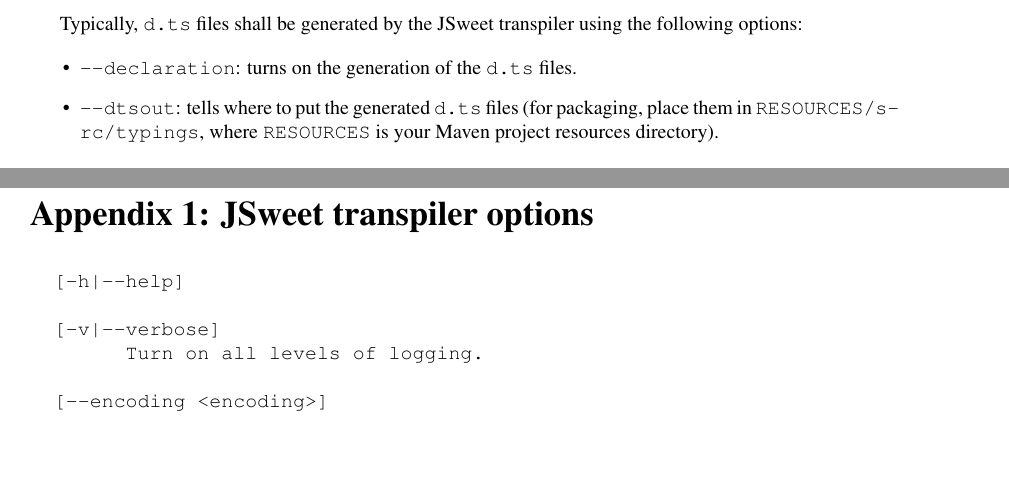
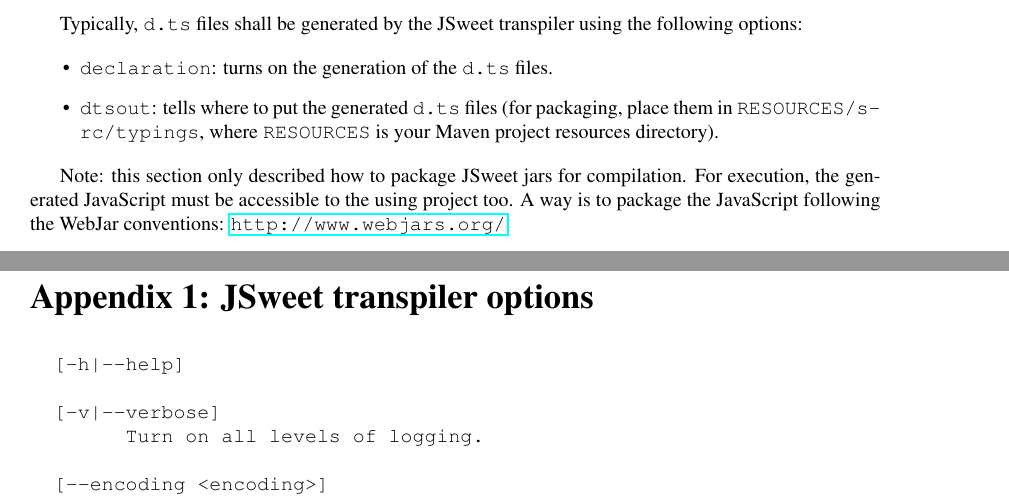
Before and after one commit to cincheo/jsweet, a LaTeX document (doc/jsweet-language-specifications.tex): two parts of pages 23 and 24 of 26, joined at a grey line, cut so that both start at the same text, the shorter picture padded with empty space. Compiled offline with pdfLaTeX.

Commit message:
added a note on WebJars

```diff
--- a/doc/jsweet-language-specifications.tex
+++ b/doc/jsweet-language-specifications.tex
@@ -1049,9 +1049,11 @@
 Typically, \texttt{d.ts} files shall be generated by the JSweet transpiler using the following options:
 
 \begin{itemize}
-\item \texttt{--declaration}: turns on the generation of the \texttt{d.ts} files.
-\item \texttt{--dtsout}: tells where to put the generated \texttt{d.ts} files (for packaging, place them in \texttt{RESOURCES/src/typings}, where \texttt{RESOURCES} is your Maven project resources directory).
+\item \texttt{declaration}: turns on the generation of the \texttt{d.ts} files.
+\item \texttt{dtsout}: tells where to put the generated \texttt{d.ts} files (for packaging, place them in \texttt{RESOURCES/src/typings}, where \texttt{RESOURCES} is your Maven project resources directory).
 \end{itemize}
+
+Note: this section only described how to package JSweet jars for compilation. For execution, the generated JavaScript must be accessible to the using project too. A way is to package the JavaScript following the WebJar conventions: \url{http://www.webjars.org/}.
 
 \chapter*{Appendix 1: JSweet transpiler options}
 
```
Also changed, not shown: doc/jsweet-language-specifications.md (+4 -2 lines).
